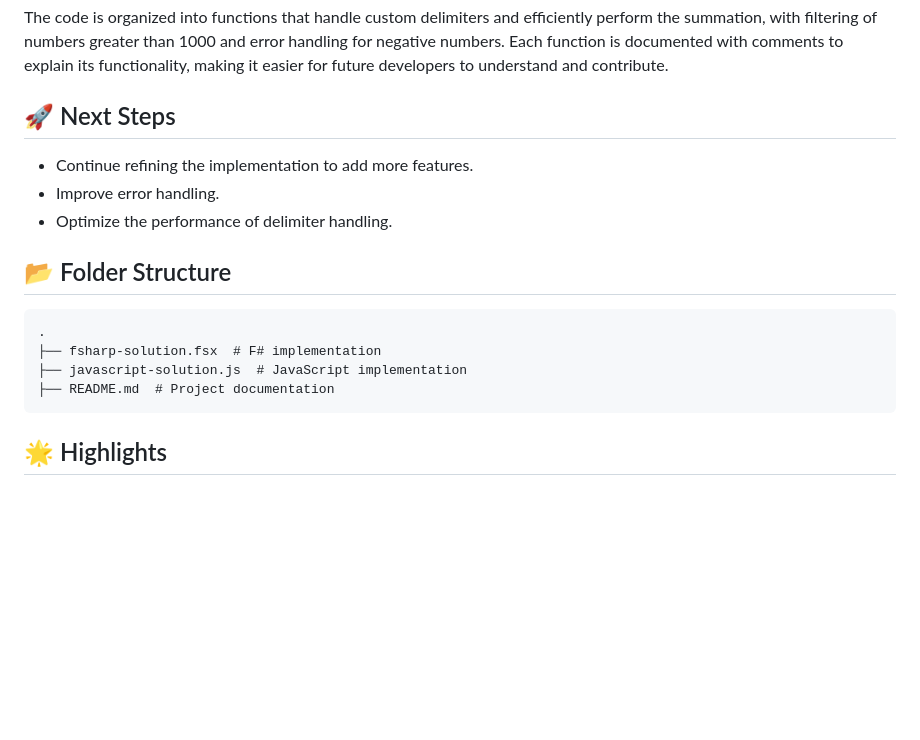
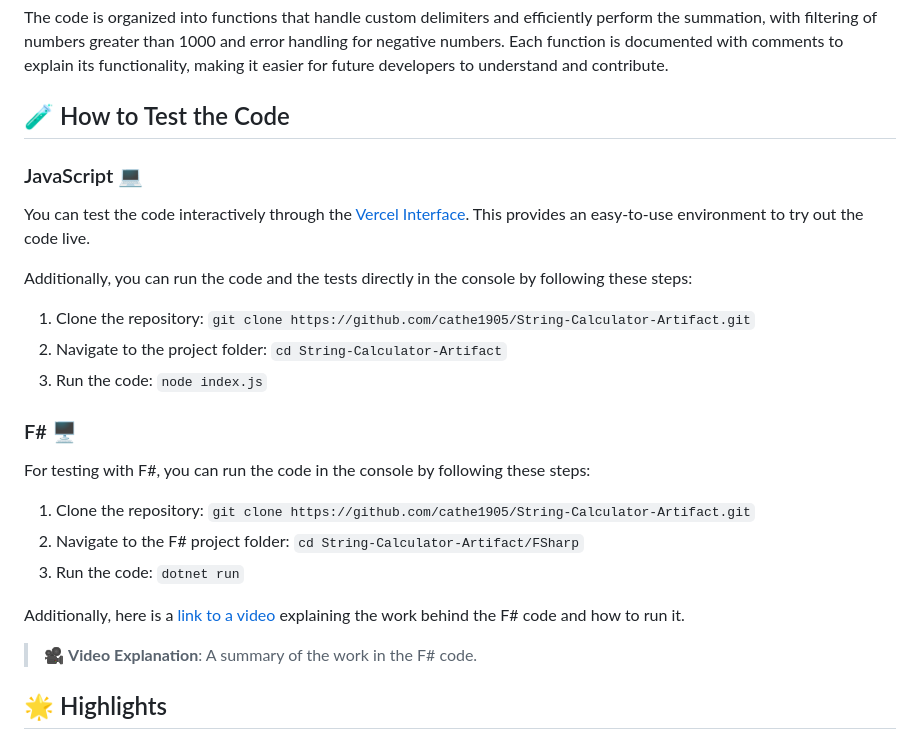
Before and after one commit to cathe1905/String-Calculator-Artifact, a Markdown page: README.md, the part around the change. Drawn GitHub-style; blank space fills up the shorter version.

Commit message:
readme final.md

````diff
--- a/README.md
+++ b/README.md
@@ -17,20 +17,29 @@ The implementation of the String Calculator was done with the goal of handling b
 
 The code is organized into functions that handle custom delimiters and efficiently perform the summation, with filtering of numbers greater than 1000 and error handling for negative numbers. Each function is documented with comments to explain its functionality, making it easier for future developers to understand and contribute.
 
-## 🚀 Next Steps
+## 🧪 How to Test the Code
 
-- Continue refining the implementation to add more features.
-- Improve error handling.
-- Optimize the performance of delimiter handling.
+### JavaScript 💻
+You can test the code interactively through the [Vercel Interface](https://string-calculator-artifact.vercel.app/). This provides an easy-to-use environment to try out the code live.
 
-## 📂 Folder Structure
+Additionally, you can run the code and the tests directly in the console by following these steps:
+1. Clone the repository: `git clone https://github.com/cathe1905/String-Calculator-Artifact.git`
+2. Navigate to the project folder: `cd String-Calculator-Artifact`
+3. Run the code: `node index.js`
 
-```
-.
-├── fsharp-solution.fsx  # F# implementation
-├── javascript-solution.js  # JavaScript implementation
-├── README.md  # Project documentation
-```
+
+### F# 🖥️
+For testing with F#, you can run the code in the console by following these steps:
+1. Clone the repository: `git clone https://github.com/cathe1905/String-Calculator-Artifact.git`
+2. Navigate to the F# project folder: `cd String-Calculator-Artifact/FSharp`
+3. Run the code: `dotnet run`
+
+
+Additionally, here is a [link to a video](https://www.loom.com/share/c07123bbbeab41bfa6c56c454b4fda29) explaining the work behind the F# code and how to run it.
+
+> 🎥 **Video Explanation**: A summary of the work in the F# code.
+
+
 
 ## 🌟 Highlights
 
````
